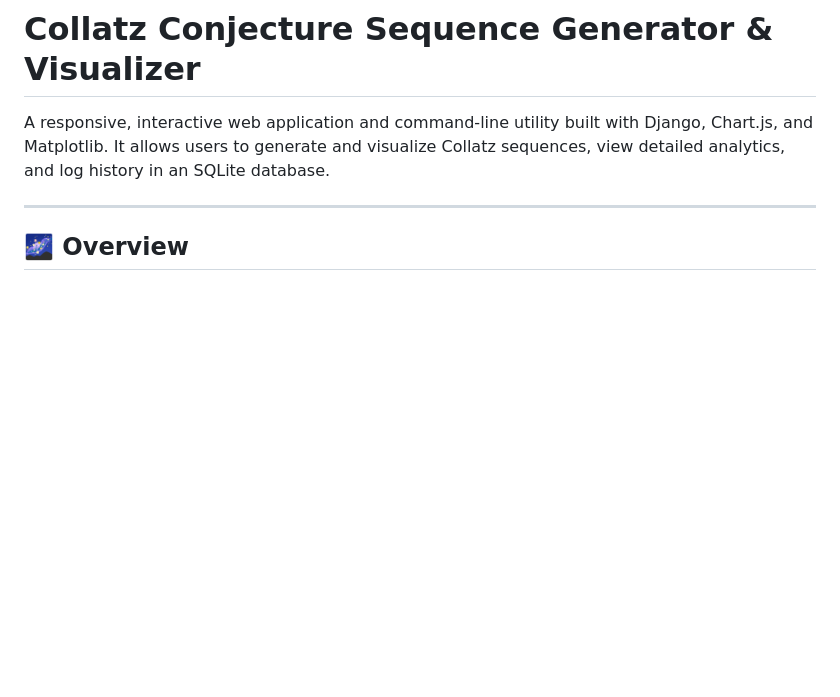
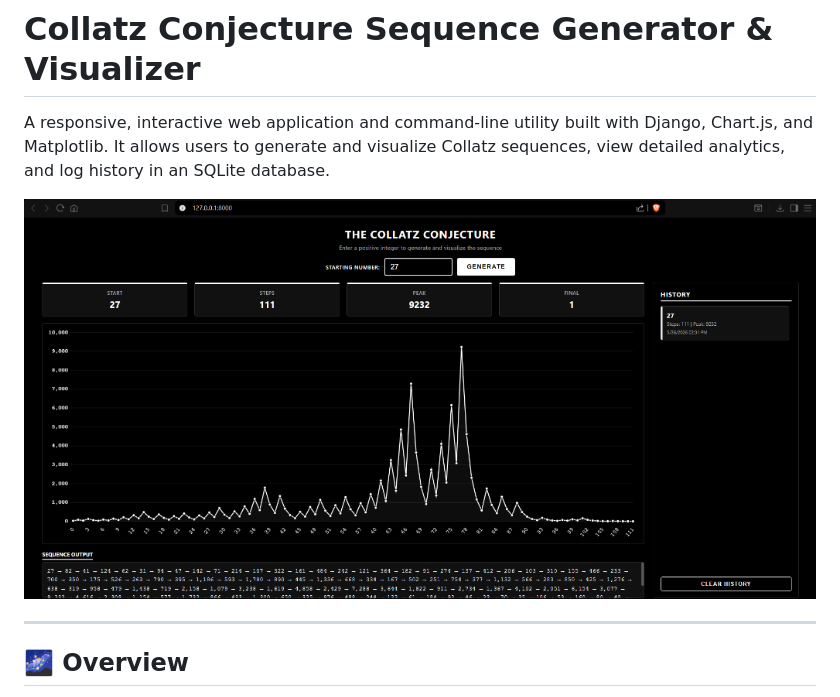
Before and after one commit to MaybeUrMayur/collatz_sequence, a Markdown page: README.md, the part around the change. Rendered like a GitHub page; pictures changed too: assets/dashboard.png (added); blank space fills up the shorter version.

```diff
--- a/README.md
+++ b/README.md
@@ -1,6 +1,8 @@
 # Collatz Conjecture Sequence Generator & Visualizer
 
 A responsive, interactive web application and command-line utility built with Django, Chart.js, and Matplotlib. It allows users to generate and visualize Collatz sequences, view detailed analytics, and log history in an SQLite database.
+
+![Collatz Conjecture Dashboard](assets/dashboard.png)
 
 ---
 
```
Also changed, not shown: 1 other file.
